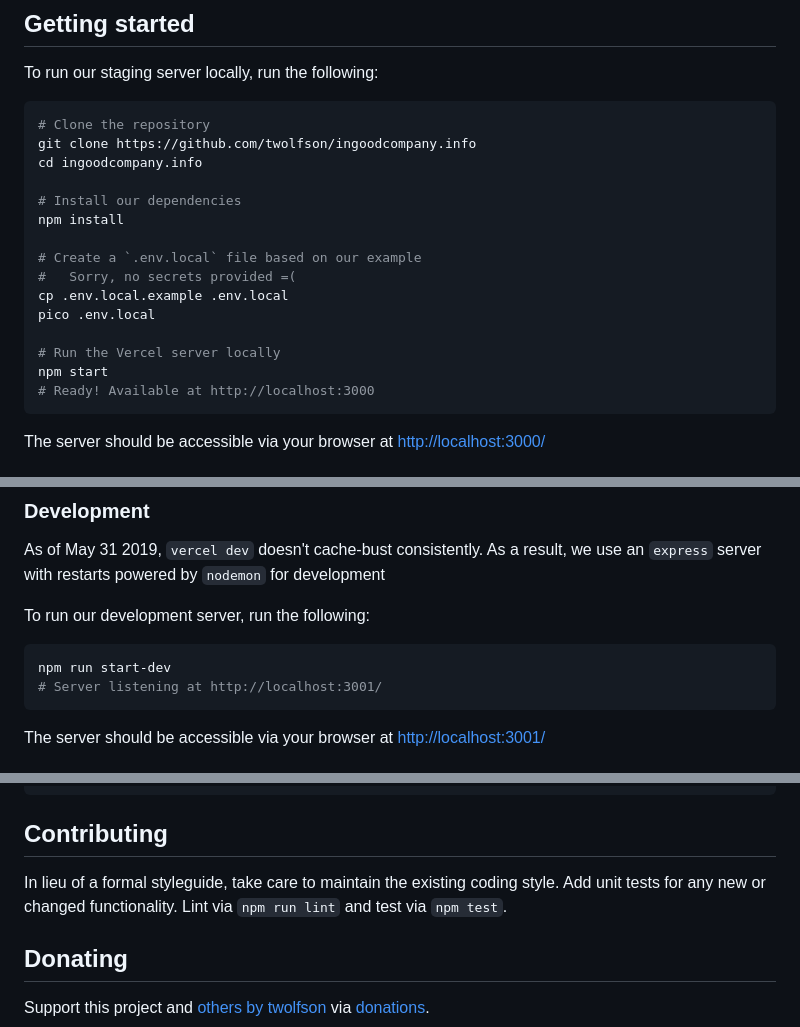
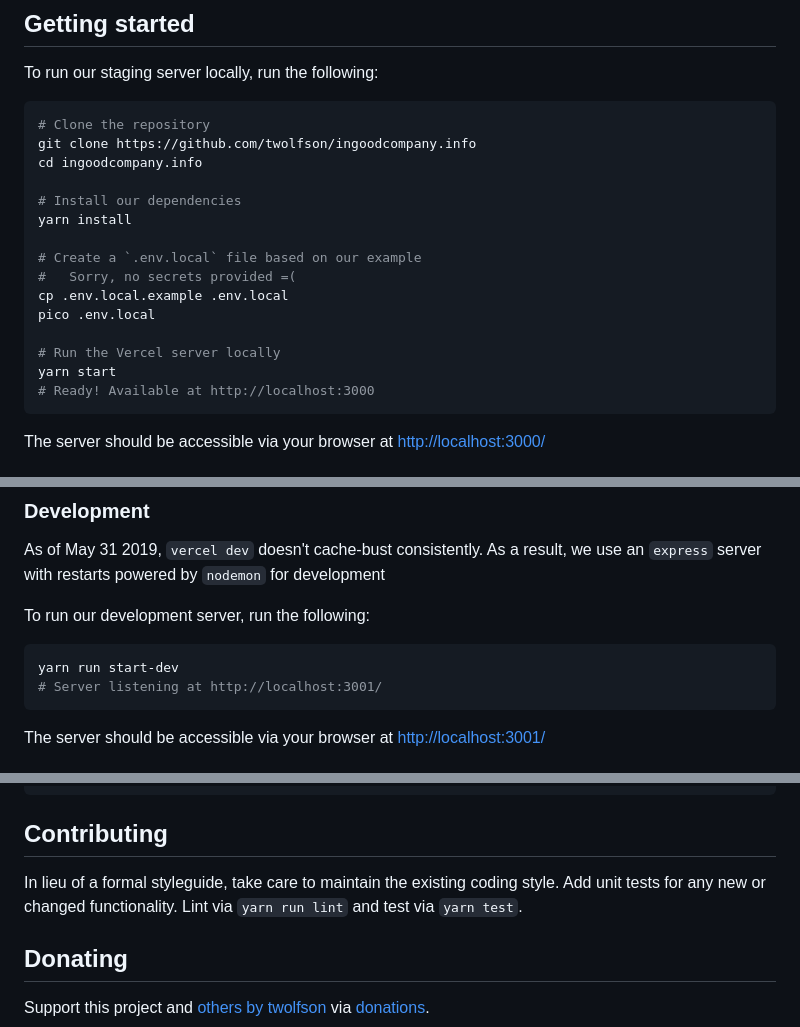
Before and after one commit to twolfson/ingoodcompany.info, a Markdown page: README.md, 3 parts joined by grey strips. Drawn GitHub-style.

Commit message:
Updated docs from npm to yarn, as we verify Node.js@22 works

````diff
--- a/README.md
+++ b/README.md
@@ -16,7 +16,7 @@ git clone https://github.com/twolfson/ingoodcompany.info
 cd ingoodcompany.info
 
 # Install our dependencies
-npm install
+yarn install
 
 # Create a `.env.local` file based on our example
 #   Sorry, no secrets provided =(
@@ -24,7 +24,7 @@ cp .env.local.example .env.local
 pico .env.local
 
 # Run the Vercel server locally
-npm start
+yarn start
 # Ready! Available at http://localhost:3000
 ```
 
@@ -54,7 +54,7 @@ As of May 31 2019, `vercel dev` doesn't cache-bust consistently. As a result, we
 To run our development server, run the following:
 
 ```bash
-npm run start-dev
+yarn run start-dev
 # Server listening at http://localhost:3001/
 ```
 
@@ -90,7 +90,7 @@ foundry release <version>
 ```
 
 ## Contributing
-In lieu of a formal styleguide, take care to maintain the existing coding style. Add unit tests for any new or changed functionality. Lint via `npm run lint` and test via `npm test`.
+In lieu of a formal styleguide, take care to maintain the existing coding style. Add unit tests for any new or changed functionality. Lint via `yarn run lint` and test via `yarn test`.
 
 ## Donating
 Support this project and [others by twolfson][twolfson-projects] via [donations][twolfson-support-me].
````
